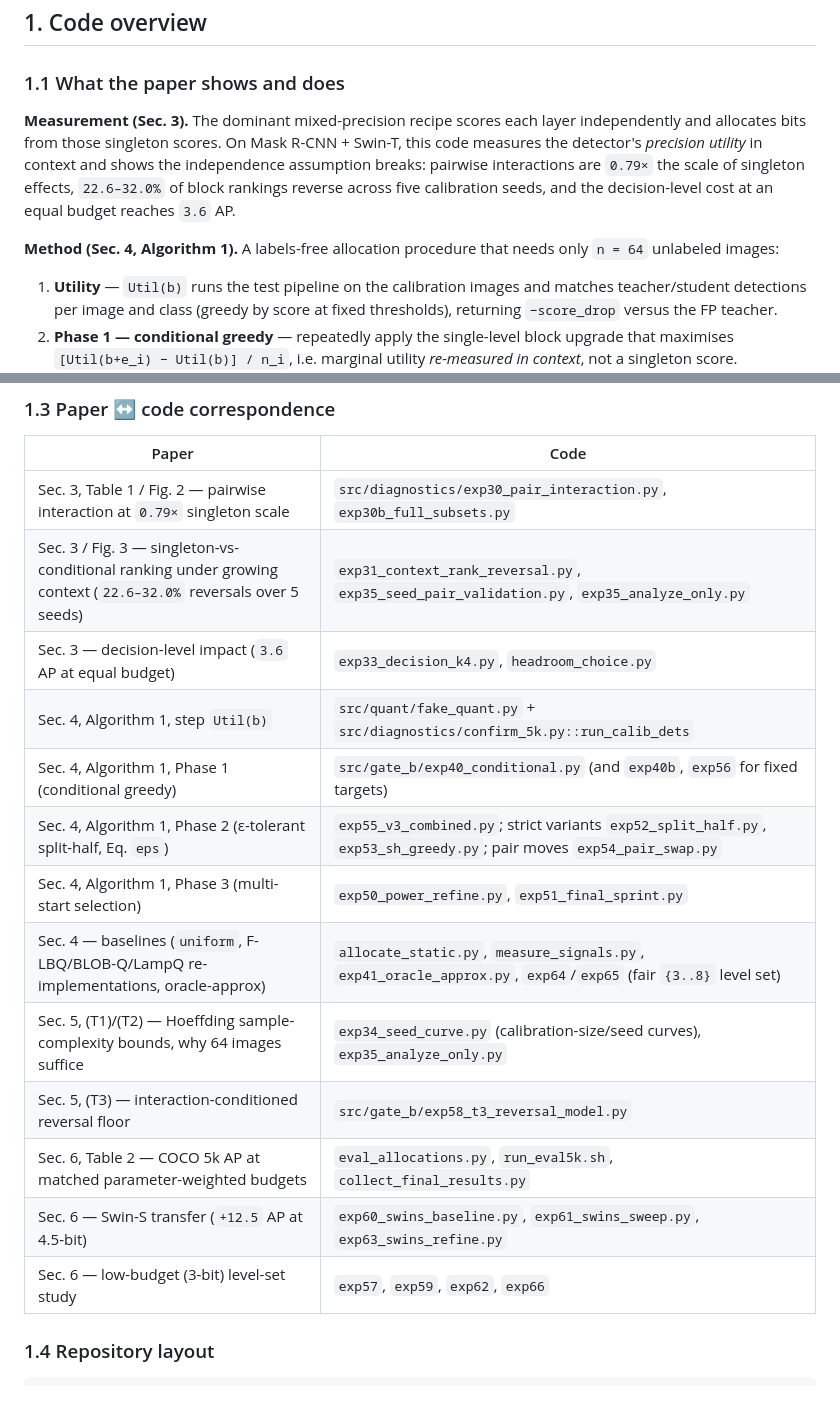
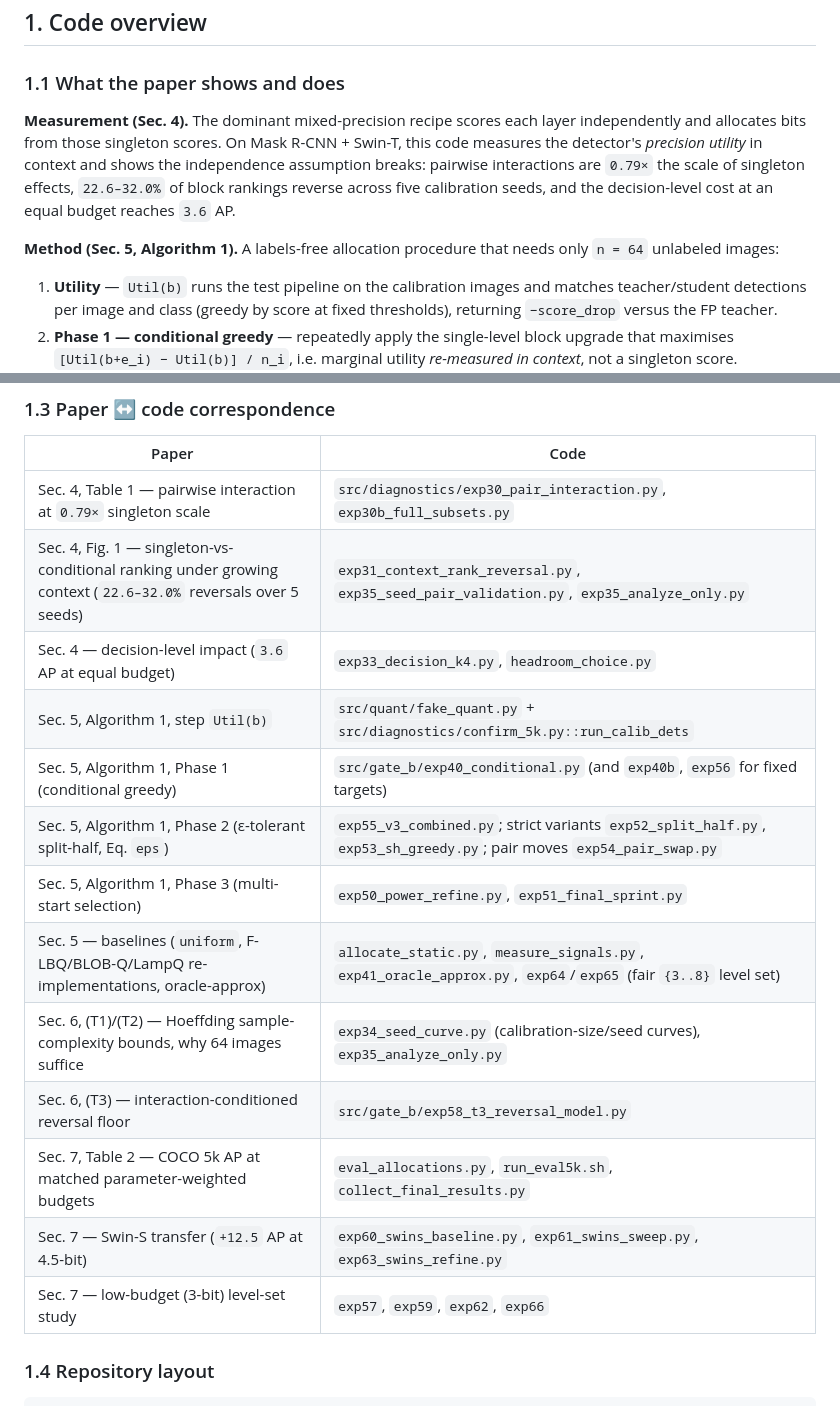
Before and after one commit to ldx825/Mixed-Precision-Object-Detection_ICASSP-2027, a Markdown page: README.md, 2 parts joined by grey strips. GitHub-like rendering.

Commit message:
README: correct section/figure references in the paper<->code map
Co-authored-by: Copilot <223556219+Copilot@users.noreply.github.com>

```diff
--- a/README.md
+++ b/README.md
@@ -13,9 +13,9 @@ This repository contains the code that implements the method and produces every
 
 ### 1.1 What the paper shows and does
 
-**Measurement (Sec. 3).** The dominant mixed-precision recipe scores each layer independently and allocates bits from those singleton scores. On Mask R-CNN + Swin-T, this code measures the detector's *precision utility* in context and shows the independence assumption breaks: pairwise interactions are `0.79×` the scale of singleton effects, `22.6–32.0%` of block rankings reverse across five calibration seeds, and the decision-level cost at an equal budget reaches `3.6` AP.
+**Measurement (Sec. 4).** The dominant mixed-precision recipe scores each layer independently and allocates bits from those singleton scores. On Mask R-CNN + Swin-T, this code measures the detector's *precision utility* in context and shows the independence assumption breaks: pairwise interactions are `0.79×` the scale of singleton effects, `22.6–32.0%` of block rankings reverse across five calibration seeds, and the decision-level cost at an equal budget reaches `3.6` AP.
 
-**Method (Sec. 4, Algorithm 1).** A labels-free allocation procedure that needs only `n = 64` unlabeled images:
+**Method (Sec. 5, Algorithm 1).** A labels-free allocation procedure that needs only `n = 64` unlabeled images:
 
 1. **Utility** — `Util(b)` runs the test pipeline on the calibration images and matches teacher/student detections per image and class (greedy by score at fixed thresholds), returning `−score_drop` versus the FP teacher.
 2. **Phase 1 — conditional greedy** — repeatedly apply the single-level block upgrade that maximises `[Util(b+e_i) − Util(b)] / n_i`, i.e. marginal utility *re-measured in context*, not a singleton score.
@@ -53,19 +53,19 @@ This repository contains the code that implements the method and produces every
 
 | Paper | Code |
 |---|---|
-| Sec. 3, Table 1 / Fig. 2 — pairwise interaction at `0.79×` singleton scale | `src/diagnostics/exp30_pair_interaction.py`, `exp30b_full_subsets.py` |
-| Sec. 3 / Fig. 3 — singleton-vs-conditional ranking under growing context (`22.6–32.0%` reversals over 5 seeds) | `exp31_context_rank_reversal.py`, `exp35_seed_pair_validation.py`, `exp35_analyze_only.py` |
-| Sec. 3 — decision-level impact (`3.6` AP at equal budget) | `exp33_decision_k4.py`, `headroom_choice.py` |
-| Sec. 4, Algorithm 1, step `Util(b)` | `src/quant/fake_quant.py` + `src/diagnostics/confirm_5k.py::run_calib_dets` |
-| Sec. 4, Algorithm 1, Phase 1 (conditional greedy) | `src/gate_b/exp40_conditional.py` (and `exp40b`, `exp56` for fixed targets) |
-| Sec. 4, Algorithm 1, Phase 2 (ε-tolerant split-half, Eq. `eps`) | `exp55_v3_combined.py`; strict variants `exp52_split_half.py`, `exp53_sh_greedy.py`; pair moves `exp54_pair_swap.py` |
-| Sec. 4, Algorithm 1, Phase 3 (multi-start selection) | `exp50_power_refine.py`, `exp51_final_sprint.py` |
-| Sec. 4 — baselines (`uniform`, F-LBQ/BLOB-Q/LampQ re-implementations, oracle-approx) | `allocate_static.py`, `measure_signals.py`, `exp41_oracle_approx.py`, `exp64`/`exp65` (fair `{3..8}` level set) |
-| Sec. 5, (T1)/(T2) — Hoeffding sample-complexity bounds, why 64 images suffice | `exp34_seed_curve.py` (calibration-size/seed curves), `exp35_analyze_only.py` |
-| Sec. 5, (T3) — interaction-conditioned reversal floor | `src/gate_b/exp58_t3_reversal_model.py` |
-| Sec. 6, Table 2 — COCO 5k AP at matched parameter-weighted budgets | `eval_allocations.py`, `run_eval5k.sh`, `collect_final_results.py` |
-| Sec. 6 — Swin-S transfer (`+12.5` AP at 4.5-bit) | `exp60_swins_baseline.py`, `exp61_swins_sweep.py`, `exp63_swins_refine.py` |
-| Sec. 6 — low-budget (3-bit) level-set study | `exp57`, `exp59`, `exp62`, `exp66` |
+| Sec. 4, Table 1 — pairwise interaction at `0.79×` singleton scale | `src/diagnostics/exp30_pair_interaction.py`, `exp30b_full_subsets.py` |
+| Sec. 4, Fig. 1 — singleton-vs-conditional ranking under growing context (`22.6–32.0%` reversals over 5 seeds) | `exp31_context_rank_reversal.py`, `exp35_seed_pair_validation.py`, `exp35_analyze_only.py` |
+| Sec. 4 — decision-level impact (`3.6` AP at equal budget) | `exp33_decision_k4.py`, `headroom_choice.py` |
+| Sec. 5, Algorithm 1, step `Util(b)` | `src/quant/fake_quant.py` + `src/diagnostics/confirm_5k.py::run_calib_dets` |
+| Sec. 5, Algorithm 1, Phase 1 (conditional greedy) | `src/gate_b/exp40_conditional.py` (and `exp40b`, `exp56` for fixed targets) |
+| Sec. 5, Algorithm 1, Phase 2 (ε-tolerant split-half, Eq. `eps`) | `exp55_v3_combined.py`; strict variants `exp52_split_half.py`, `exp53_sh_greedy.py`; pair moves `exp54_pair_swap.py` |
+| Sec. 5, Algorithm 1, Phase 3 (multi-start selection) | `exp50_power_refine.py`, `exp51_final_sprint.py` |
+| Sec. 5 — baselines (`uniform`, F-LBQ/BLOB-Q/LampQ re-implementations, oracle-approx) | `allocate_static.py`, `measure_signals.py`, `exp41_oracle_approx.py`, `exp64`/`exp65` (fair `{3..8}` level set) |
+| Sec. 6, (T1)/(T2) — Hoeffding sample-complexity bounds, why 64 images suffice | `exp34_seed_curve.py` (calibration-size/seed curves), `exp35_analyze_only.py` |
+| Sec. 6, (T3) — interaction-conditioned reversal floor | `src/gate_b/exp58_t3_reversal_model.py` |
+| Sec. 7, Table 2 — COCO 5k AP at matched parameter-weighted budgets | `eval_allocations.py`, `run_eval5k.sh`, `collect_final_results.py` |
+| Sec. 7 — Swin-S transfer (`+12.5` AP at 4.5-bit) | `exp60_swins_baseline.py`, `exp61_swins_sweep.py`, `exp63_swins_refine.py` |
+| Sec. 7 — low-budget (3-bit) level-set study | `exp57`, `exp59`, `exp62`, `exp66` |
 
 ### 1.4 Repository layout
 
```
